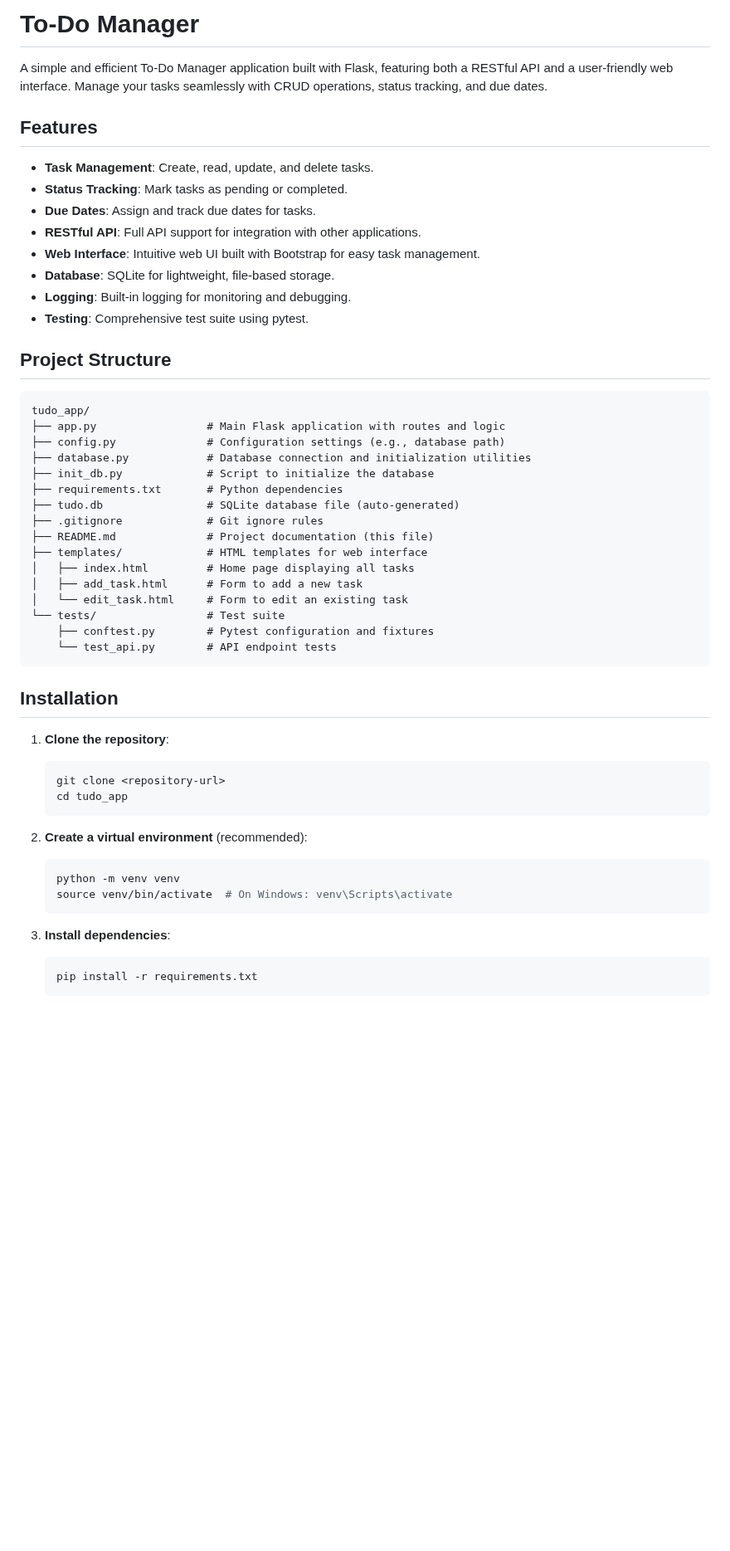
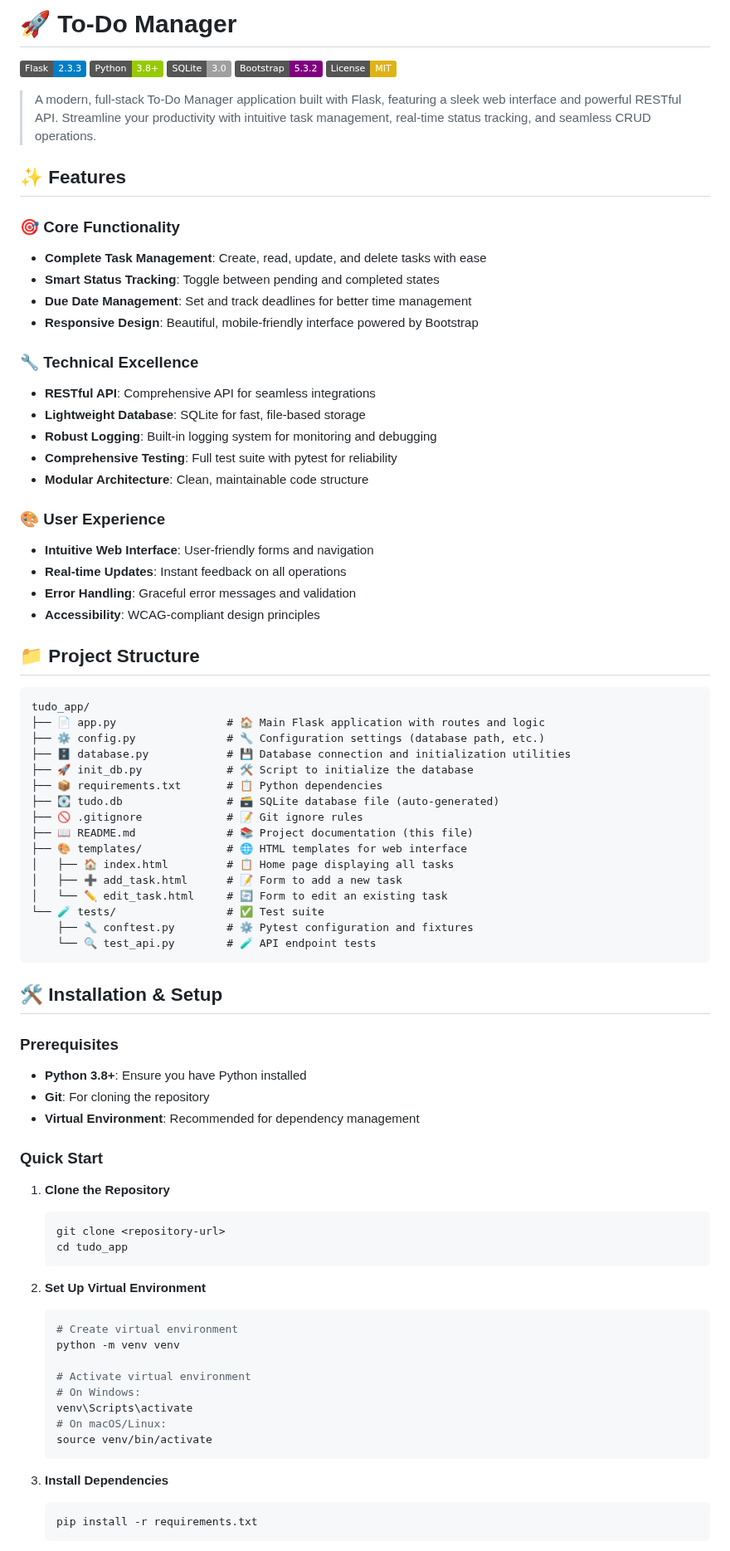
Before and after one commit to harshit843/tudo_app, a Markdown page: README.md, the part around one of its changes. Shown at 83% size. GitHub-like rendering; badges without logos; blank space fills up the shorter version.

````diff
--- a/README.md
+++ b/README.md
@@ -1,54 +1,83 @@
-# To-Do Manager
+# 🚀 To-Do Manager
 
-A simple and efficient To-Do Manager application built with Flask, featuring both a RESTful API and a user-friendly web interface. Manage your tasks seamlessly with CRUD operations, status tracking, and due dates.
+[![Flask](https://img.shields.io/badge/Flask-2.3.3-blue.svg)](https://flask.palletsprojects.com/)
+[![Python](https://img.shields.io/badge/Python-3.8+-green.svg)](https://www.python.org/)
+[![SQLite](https://img.shields.io/badge/SQLite-3.0-lightgrey.svg)](https://www.sqlite.org/)
+[![Bootstrap](https://img.shields.io/badge/Bootstrap-5.3.2-purple.svg)](https://getbootstrap.com/)
+[![License: MIT](https://img.shields.io/badge/License-MIT-yellow.svg)](https://opensource.org/licenses/MIT)
 
-## Features
+> A modern, full-stack To-Do Manager application built with Flask, featuring a sleek web interface and powerful RESTful API. Streamline your productivity with intuitive task management, real-time status tracking, and seamless CRUD operations.
 
-- **Task Management**: Create, read, update, and delete tasks.
-- **Status Tracking**: Mark tasks as pending or completed.
-- **Due Dates**: Assign and track due dates for tasks.
-- **RESTful API**: Full API support for integration with other applications.
-- **Web Interface**: Intuitive web UI built with Bootstrap for easy task management.
-- **Database**: SQLite for lightweight, file-based storage.
-- **Logging**: Built-in logging for monitoring and debugging.
-- **Testing**: Comprehensive test suite using pytest.
+## ✨ Features
 
-## Project Structure
+### 🎯 Core Functionality
+- **Complete Task Management**: Create, read, update, and delete tasks with ease
+- **Smart Status Tracking**: Toggle between pending and completed states
+- **Due Date Management**: Set and track deadlines for better time management
+- **Responsive Design**: Beautiful, mobile-friendly interface powered by Bootstrap
+
+### 🔧 Technical Excellence
+- **RESTful API**: Comprehensive API for seamless integrations
+- **Lightweight Database**: SQLite for fast, file-based storage
+- **Robust Logging**: Built-in logging system for monitoring and debugging
+- **Comprehensive Testing**: Full test suite with pytest for reliability
+- **Modular Architecture**: Clean, maintainable code structure
+
+### 🎨 User Experience
+- **Intuitive Web Interface**: User-friendly forms and navigation
+- **Real-time Updates**: Instant feedback on all operations
+- **Error Handling**: Graceful error messages and validation
+- **Accessibility**: WCAG-compliant design principles
+
+## 📁 Project Structure
 
 ```
 tudo_app/
-├── app.py                 # Main Flask application with routes and logic
-├── config.py              # Configuration settings (e.g., database path)
-├── database.py            # Database connection and initialization utilities
-├── init_db.py             # Script to initialize the database
-├── requirements.txt       # Python dependencies
-├── tudo.db                # SQLite database file (auto-generated)
-├── .gitignore             # Git ignore rules
-├── README.md              # Project documentation (this file)
-├── templates/             # HTML templates for web interface
-│   ├── index.html         # Home page displaying all tasks
-│   ├── add_task.html      # Form to add a new task
-│   └── edit_task.html     # Form to edit an existing task
-└── tests/                 # Test suite
-    ├── conftest.py        # Pytest configuration and fixtures
-    └── test_api.py        # API endpoint tests
+├── 📄 app.py                 # 🏠 Main Flask application with routes and logic
+├── ⚙️ config.py              # 🔧 Configuration settings (database path, etc.)
+├── 🗄️ database.py            # 💾 Database connection and initialization utilities
+├── 🚀 init_db.py             # 🛠️ Script to initialize the database
+├── 📦 requirements.txt       # 📋 Python dependencies
+├── 💽 tudo.db                # 🗃️ SQLite database file (auto-generated)
+├── 🚫 .gitignore             # 📝 Git ignore rules
+├── 📖 README.md              # 📚 Project documentation (this file)
+├── 🎨 templates/             # 🌐 HTML templates for web interface
+│   ├── 🏠 index.html         # 📋 Home page displaying all tasks
+│   ├── ➕ add_task.html      # 📝 Form to add a new task
+│   └── ✏️ edit_task.html     # 🔄 Form to edit an existing task
+└── 🧪 tests/                 # ✅ Test suite
+    ├── 🔧 conftest.py        # ⚙️ Pytest configuration and fixtures
+    └── 🔍 test_api.py        # 🧪 API endpoint tests
 ```
 
-## Installation
+## 🛠️ Installation & Setup
 
-1. **Clone the repository**:
+### Prerequisites
+- **Python 3.8+**: Ensure you have Python installed
+- **Git**: For cloning the repository
+- **Virtual Environment**: Recommended for dependency management
+
+### Quick Start
+
+1. **Clone the Repository**
    ```bash
    git clone <repository-url>
    cd tudo_app
    ```
 
-2. **Create a virtual environment** (recommended):
+2. **Set Up Virtual Environment**
    ```bash
+   # Create virtual environment
    python -m venv venv
-   source venv/bin/activate  # On Windows: venv\Scripts\activate
+
+   # Activate virtual environment
+   # On Windows:
+   venv\Scripts\activate
+   # On macOS/Linux:
+   source venv/bin/activate
    ```
 
-3. **Install dependencies**:
+3. **Install Dependencies**
    ```bash
    pip install -r requirements.txt
    ```
````
Also changed, not shown: other parts of README.md (+156 -50 lines).
